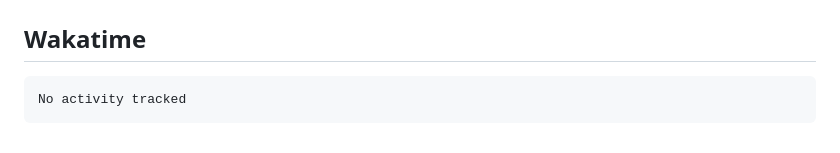
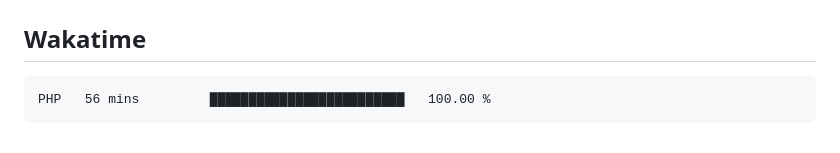
Before and after one commit to hoshewasheetape1018/WD-Finals, a Markdown page: readme.md, the part around the change. GitHub-like rendering.

Commit message:
Updated waka-readme graph with new metrics

````diff
--- a/readme.md
+++ b/readme.md
@@ -134,7 +134,7 @@ WD-ProjectName
 <!--START_SECTION:waka-->
 
 ```txt
-No activity tracked
+PHP   56 mins         █████████████████████████   100.00 %
 ```
 
 <!--END_SECTION:waka-->
````
